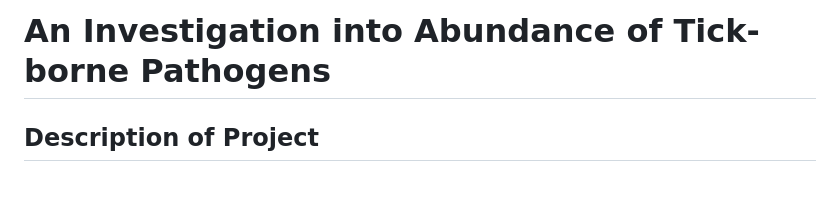
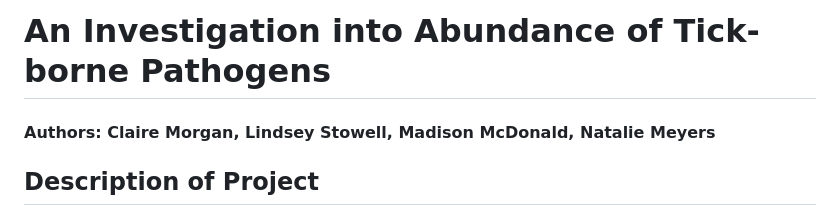
Before and after one commit to ECOL3960-Spring-2026/tick_chick_repo, a Markdown page: README.md, the part around the change. Drawn GitHub-style; blank space fills up the shorter version.

Commit message:
Update README.md to have an authors section
Added authors section

```diff
--- a/README.md
+++ b/README.md
@@ -1,4 +1,7 @@
 # An Investigation into Abundance of Tick-borne Pathogens
+#### Authors: Claire Morgan, Lindsey Stowell, Madison McDonald, Natalie Meyers
+
+
 
 ## Description of Project
 
```
